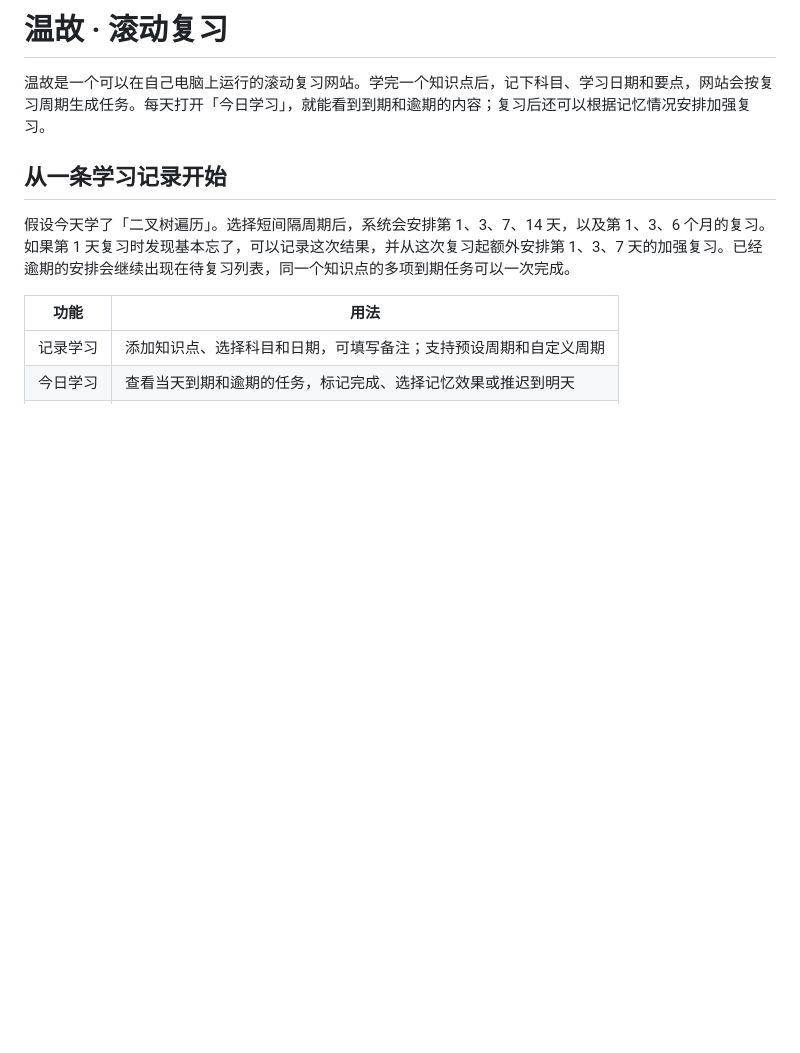
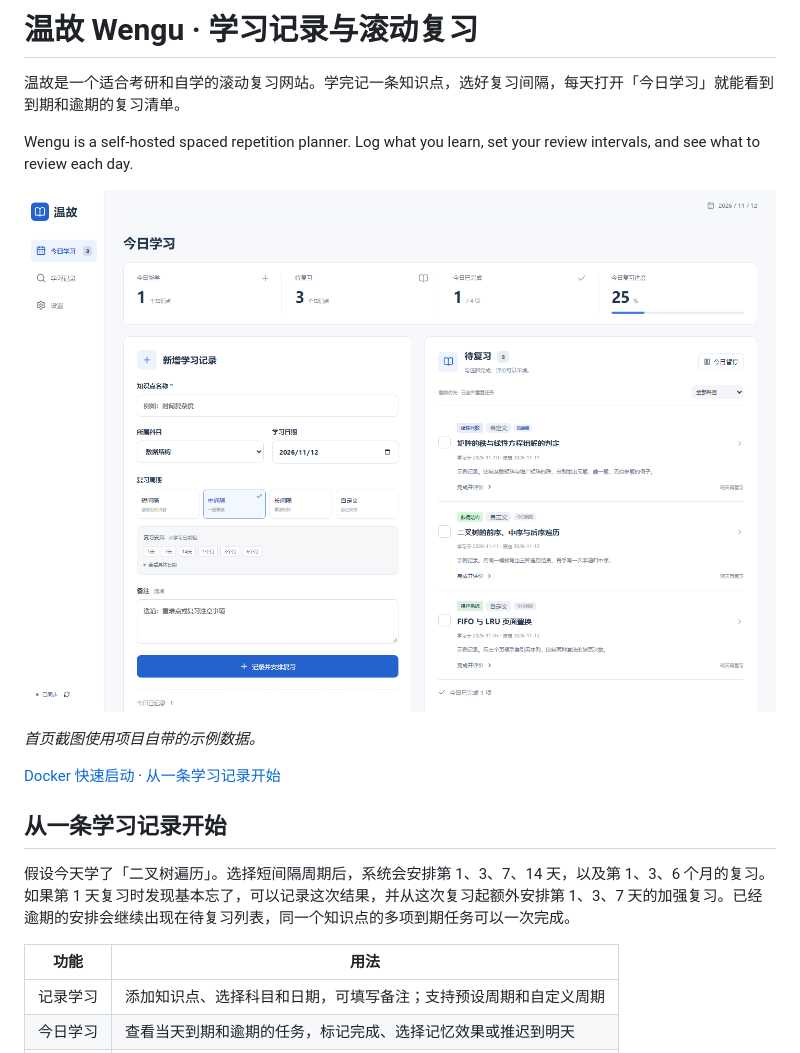
Before and after one commit to Siriii1202/wengu-opengauss, a Markdown page: README.md, the part around the change. Rendered like a GitHub page; pictures changed too: wengu-dashboard.png (added); blank space fills up the shorter version.

Commit message:
更新项目首页介绍并添加示例截图

```diff
--- a/README.md
+++ b/README.md
@@ -1,6 +1,14 @@
-# 温故 · 滚动复习
+# 温故 Wengu · 学习记录与滚动复习
 
-温故是一个可以在自己电脑上运行的滚动复习网站。学完一个知识点后，记下科目、学习日期和要点，网站会按复习周期生成任务。每天打开「今日学习」，就能看到到期和逾期的内容；复习后还可以根据记忆情况安排加强复习。
+温故是一个适合考研和自学的滚动复习网站。学完记一条知识点，选好复习间隔，每天打开「今日学习」就能看到到期和逾期的复习清单。
+
+Wengu is a self-hosted spaced repetition planner. Log what you learn, set your review intervals, and see what to review each day.
+
+![温故首页，左侧记录学习，右侧显示今日复习清单](wengu-dashboard.png)
+
+*首页截图使用项目自带的示例数据。*
+
+[Docker 快速启动](#docker-快速启动) · [从一条学习记录开始](#从一条学习记录开始)
 
 ## 从一条学习记录开始
 
```
